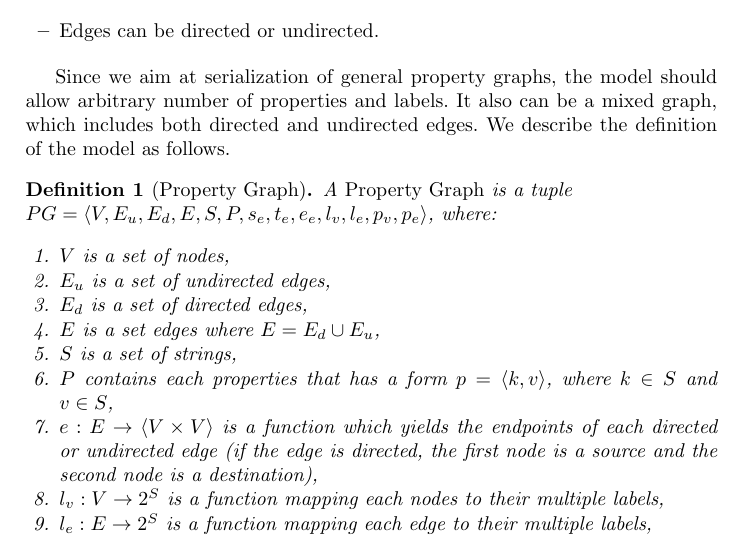
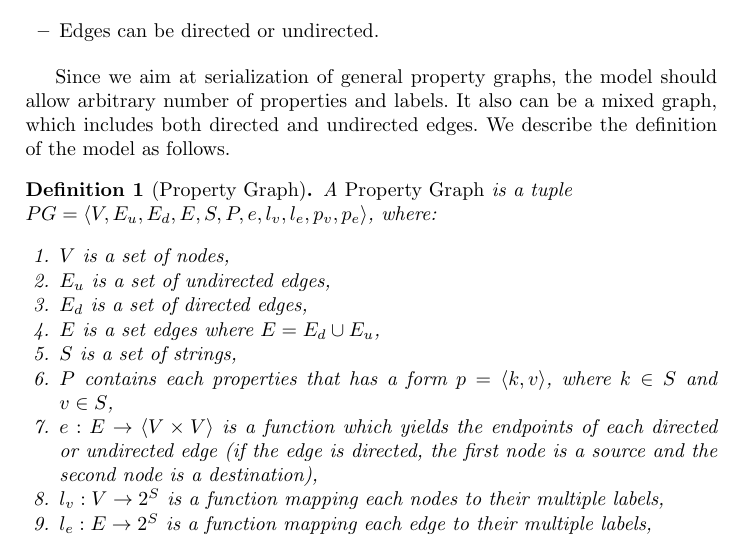
Before and after one commit to g2glab/paper-02, a LaTeX paper (samplepaper.tex): part of page 2 of 3, cut so that both start at the same text. Compiled offline with pdfLaTeX.

Commit message:
remove legacy symbols

```diff
--- a/samplepaper.tex
+++ b/samplepaper.tex
@@ -70,7 +70,7 @@ We describe the definition of the model as follows.
 \begin{defi}[Property Graph]
 
 A \emph{Property Graph} is a tuple  \\
-$PG = \langle V, E_u, E_d, E, S, P, s_e, t_e, e_e, l_v, l_e, p_v, p_e\rangle$, where:
+$PG = \langle V, E_u, E_d, E, S, P, e, l_v, l_e, p_v, p_e\rangle$, where:
 \begin{enumerate}
     \item $V$ is a set of nodes,
     \item $E_u$ is a set of undirected edges,
```
